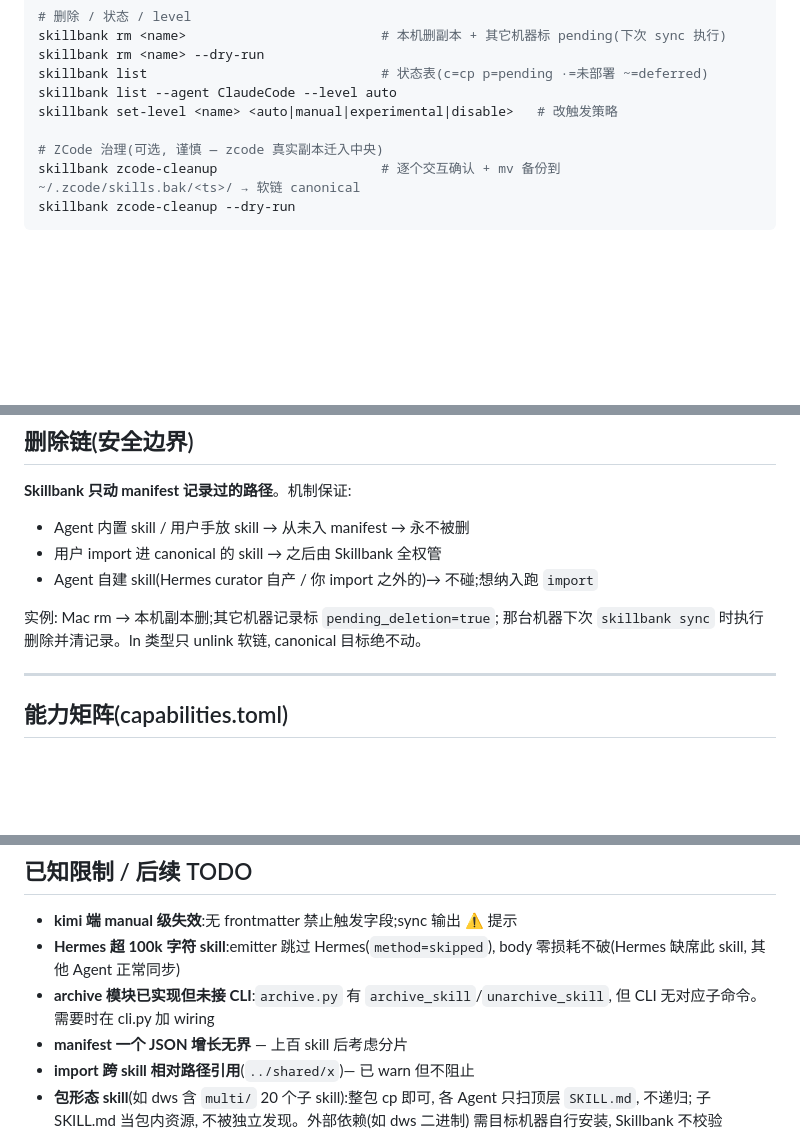
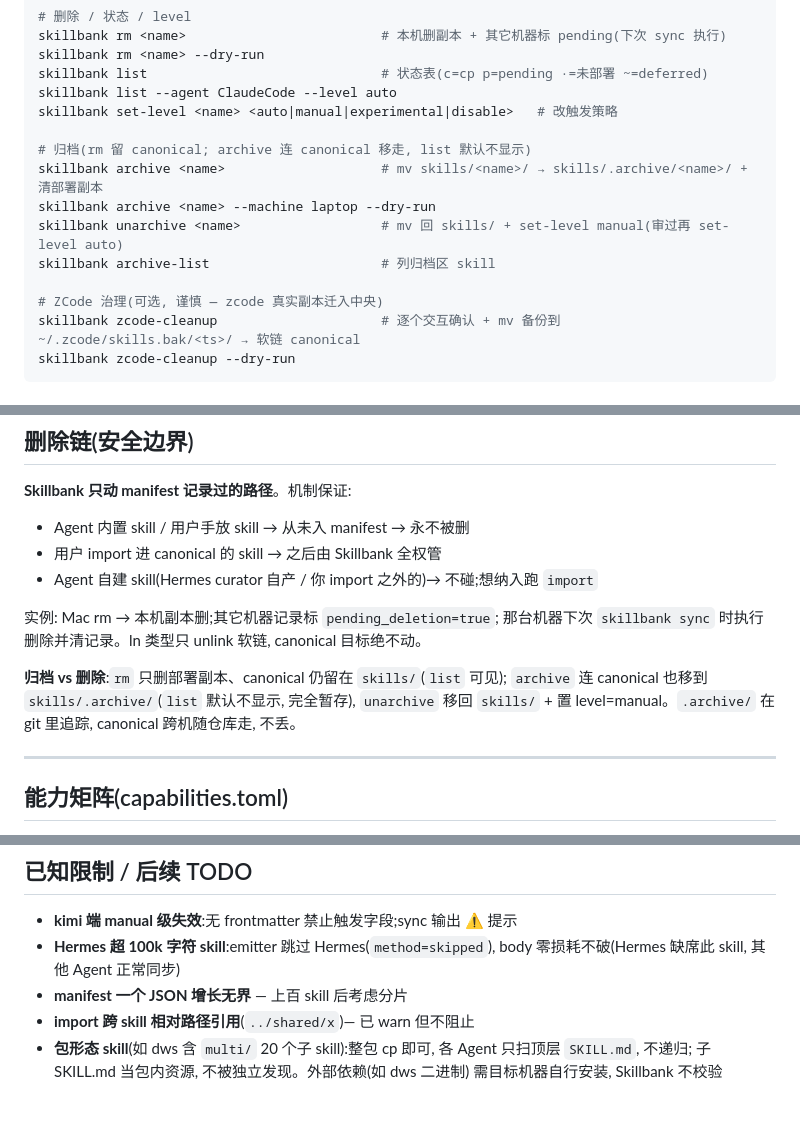
Before and after one commit to ite-rate/Skillbank, a Markdown page: README.md, 3 parts joined by grey strips. GitHub-like rendering; blank space fills up the shorter version.

Commit message:
docs: README 校准 archive 已接 CLI + .archive 说明
- CLI 命令段补 archive/unarchive/archive-list 三命令(8ce6b9d 接进 CLI)
- 删除链段补"归档 vs 删除"区别 + .archive 在 git 里追踪(非"可恢复"而是
  本就在 git 里, 跨机随仓库走)
- 已知限制删"archive 模块已实现但未接 CLI"条(已接)

```diff
--- a/README.md
+++ b/README.md
@@ -111,6 +111,12 @@ skillbank list                              # 状态表(c=cp p=pending ·=未部
 skillbank list --agent ClaudeCode --level auto
 skillbank set-level <name> <auto|manual|experimental|disable>   # 改触发策略
 
+# 归档(rm 留 canonical; archive 连 canonical 移走, list 默认不显示)
+skillbank archive <name>                    # mv skills/<name>/ → skills/.archive/<name>/ + 清部署副本
+skillbank archive <name> --machine laptop --dry-run
+skillbank unarchive <name>                  # mv 回 skills/ + set-level manual(审过再 set-level auto)
+skillbank archive-list                      # 列归档区 skill
+
 # ZCode 治理(可选, 谨慎 — zcode 真实副本迁入中央)
 skillbank zcode-cleanup                     # 逐个交互确认 + mv 备份到 ~/.zcode/skills.bak/<ts>/ → 软链 canonical
 skillbank zcode-cleanup --dry-run
@@ -182,6 +188,11 @@ canonical SKILL.md (skills/<name>/SKILL.md)
 那台机器下次 `skillbank sync` 时执行删除并清记录。ln 类型只 unlink 软链,
 canonical 目标绝不动。
 
+**归档 vs 删除**:`rm` 只删部署副本、canonical 仍留在 `skills/`(`list` 可见);
+`archive` 连 canonical 也移到 `skills/.archive/`(`list` 默认不显示, 完全暂存),
+`unarchive` 移回 `skills/` + 置 level=manual。`.archive/` 在 git 里追踪,
+canonical 跨机随仓库走, 不丢。
+
 ---
 
 ## 能力矩阵(capabilities.toml)
@@ -199,8 +210,6 @@ canonical 的 `requires: [cap]` 当前仅作文档标注:emitter 不做能力过
 - **kimi 端 manual 级失效**:无 frontmatter 禁止触发字段;sync 输出 ⚠ 提示
 - **Hermes 超 100k 字符 skill**:emitter 跳过 Hermes(`method=skipped`),
   body 零损耗不破(Hermes 缺席此 skill, 其他 Agent 正常同步)
-- **archive 模块已实现但未接 CLI**:`archive.py` 有 `archive_skill`/`unarchive_skill`,
-  但 CLI 无对应子命令。需要时在 cli.py 加 wiring
 - **manifest 一个 JSON 增长无界** — 上百 skill 后考虑分片
 - **import 跨 skill 相对路径引用**(`../shared/x`)— 已 warn 但不阻止
 - **包形态 skill**(如 dws 含 `multi/` 20 个子 skill):整包 cp 即可, 各 Agent 只扫顶层
```
